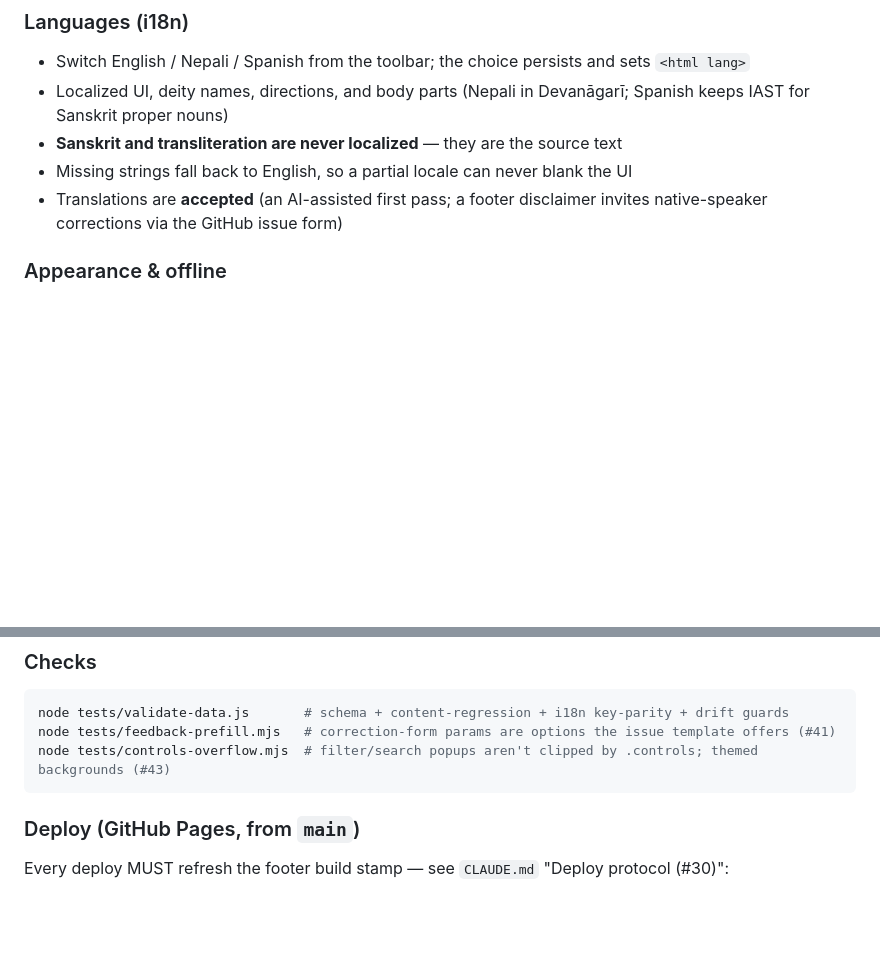
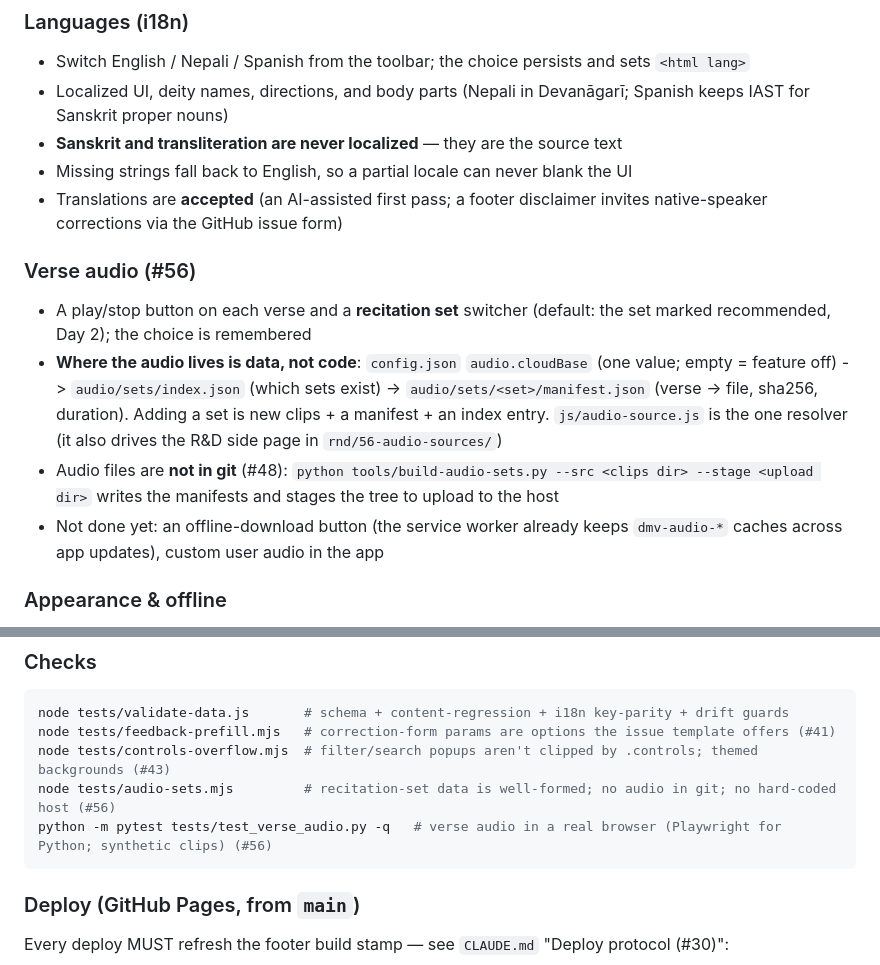
Before and after one commit to yogaedu-org/dmv-kavacham-study-tool, a Markdown page: README.md, 2 parts joined by grey strips. GitHub-like rendering; blank space fills up the shorter version.

Commit message:
docs: verse audio (README, changelog)
Refs #56

Co-Authored-By: Claude Sonnet 5.5 <noreply@anthropic.com>

````diff
--- a/README.md
+++ b/README.md
@@ -20,6 +20,12 @@ A web application for studying the Daśamahāvidyā Kavacam (Armor of the Ten Gr
 - **Sanskrit and transliteration are never localized** — they are the source text
 - Missing strings fall back to English, so a partial locale can never blank the UI
 - Translations are **accepted** (an AI-assisted first pass; a footer disclaimer invites native-speaker corrections via the GitHub issue form)
+
+### Verse audio (#56)
+- A play/stop button on each verse and a **recitation set** switcher (default: the set marked recommended, Day 2); the choice is remembered
+- **Where the audio lives is data, not code**: `config.json` `audio.cloudBase` (one value; empty = feature off) -> `audio/sets/index.json` (which sets exist) -> `audio/sets/<set>/manifest.json` (verse -> file, sha256, duration). Adding a set is new clips + a manifest + an index entry. `js/audio-source.js` is the one resolver (it also drives the R&D side page in `rnd/56-audio-sources/`)
+- Audio files are **not in git** (#48): `python tools/build-audio-sets.py --src <clips dir> --stage <upload dir>` writes the manifests and stages the tree to upload to the host
+- Not done yet: an offline-download button (the service worker already keeps `dmv-audio-*` caches across app updates), custom user audio in the app
 
 ### Appearance & offline
 - **Two themes** — "Manuscript at Dusk" (dark) and Manuscript (light) — follow the OS with a sun/moon toggle
@@ -78,6 +84,8 @@ Goddesses invoked include Kālī/Kālikā, Tārā, Tripurasundarī/Ṣoḍaśī,
 node tests/validate-data.js       # schema + content-regression + i18n key-parity + drift guards
 node tests/feedback-prefill.mjs   # correction-form params are options the issue template offers (#41)
 node tests/controls-overflow.mjs  # filter/search popups aren't clipped by .controls; themed backgrounds (#43)
+node tests/audio-sets.mjs         # recitation-set data is well-formed; no audio in git; no hard-coded host (#56)
+python -m pytest tests/test_verse_audio.py -q   # verse audio in a real browser (Playwright for Python; synthetic clips) (#56)
 ```
 
 ### Deploy (GitHub Pages, from `main`)
````
Also changed, not shown: CHANGELOG.md (+3 -0 lines).
